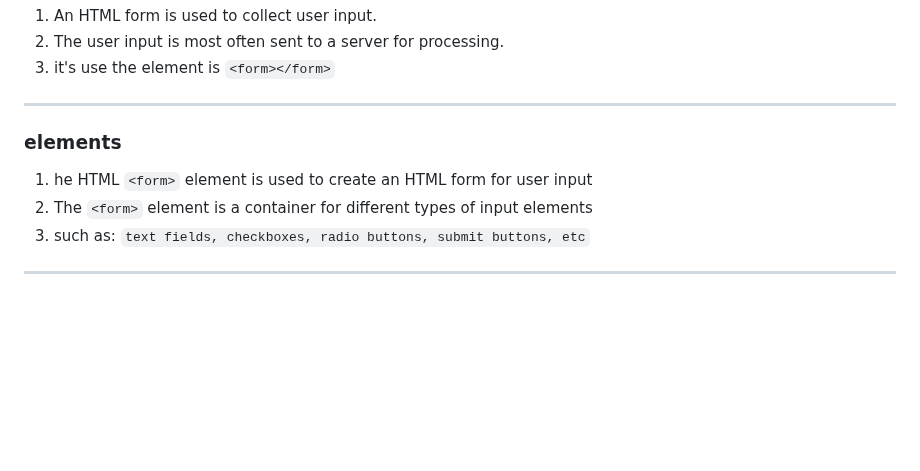
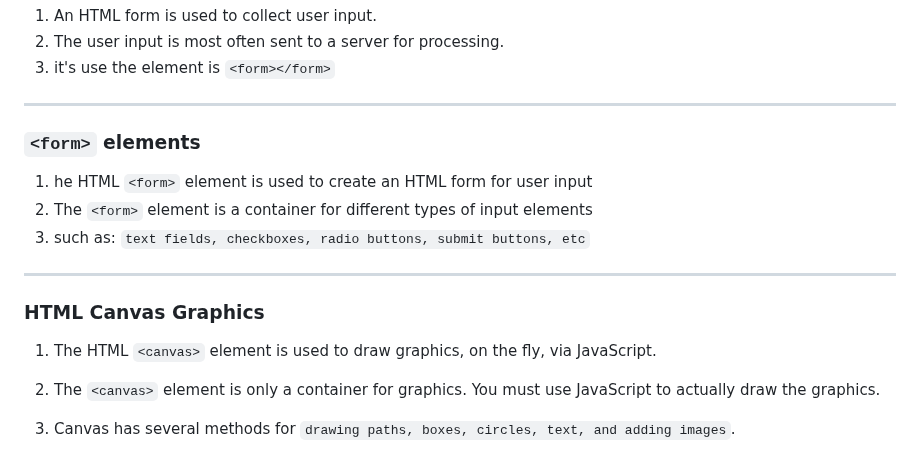
Before and after one commit to jeyachandran17/documents, a Markdown page: html_and_css/html.md, the part around the change. Rendered like a GitHub page; blank space fills up the shorter version.

Commit message:
html canvas

```diff
--- a/html_and_css/html.md
+++ b/html_and_css/html.md
@@ -163,10 +163,18 @@ Formatting elements were designed to display special types of text:
 
 <hr>
 
-### <form> elements
+### `<form>` elements
 
 1. he HTML `<form>` element is used to create an HTML form for user input
 2. The `<form>` element is a container for different types of input elements
 3. such as: `text fields, checkboxes, radio buttons, submit buttons, etc`
 
 <hr>
+
+### HTML Canvas Graphics
+
+1. The HTML `<canvas>` element is used to draw graphics, on the fly, via JavaScript.
+
+2. The `<canvas>` element is only a container for graphics. You must use JavaScript to actually draw the graphics.
+
+3. Canvas has several methods for `drawing paths, boxes, circles, text, and adding images`.
```
